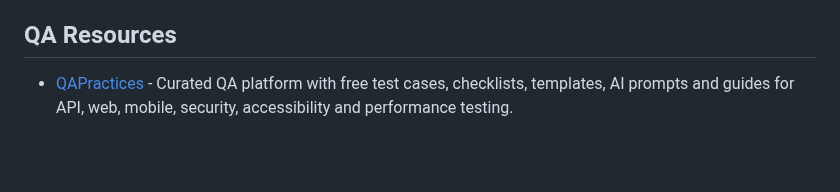
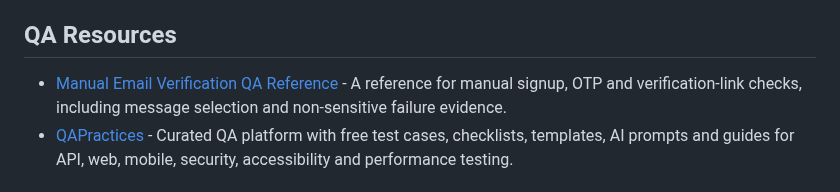
Before and after one commit to ZoranPandovski/awesome-testing-tools, a Markdown page: readme.md, the part around the change. GitHub-like rendering; blank space fills up the shorter version.

Commit message:
Add manual email verification QA reference

```diff
--- a/readme.md
+++ b/readme.md
@@ -170,6 +170,7 @@ Following use cases could be valid for the contract testing in consumer and prov
 
 ## QA Resources
 
+- [Manual Email Verification QA Reference](https://8m30mail.com/guides/manual-email-verification-testing) - A reference for manual signup, OTP and verification-link checks, including message selection and non-sensitive failure evidence.
 - [QAPractices](https://qapractices.com/) - Curated QA platform with free test cases, checklists, templates, AI prompts and guides for API, web, mobile, security, accessibility and performance testing.
 
 ## Contributing
```
